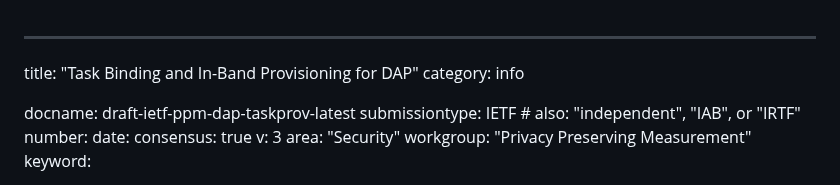
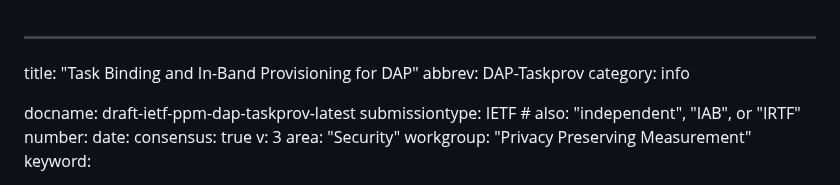
Before and after one commit to ietf-wg-ppm/draft-ietf-ppm-dap-taskprov, a Markdown page: draft-ietf-ppm-dap-taskprov.md, the part around the change. Rendered like a GitHub page.

Commit message:
Add an abbreviation to doc

```diff
--- a/draft-ietf-ppm-dap-taskprov.md
+++ b/draft-ietf-ppm-dap-taskprov.md
@@ -1,5 +1,6 @@
 ---
 title: "Task Binding and In-Band Provisioning for DAP"
+abbrev: DAP-Taskprov
 category: info
 
 docname: draft-ietf-ppm-dap-taskprov-latest
```
